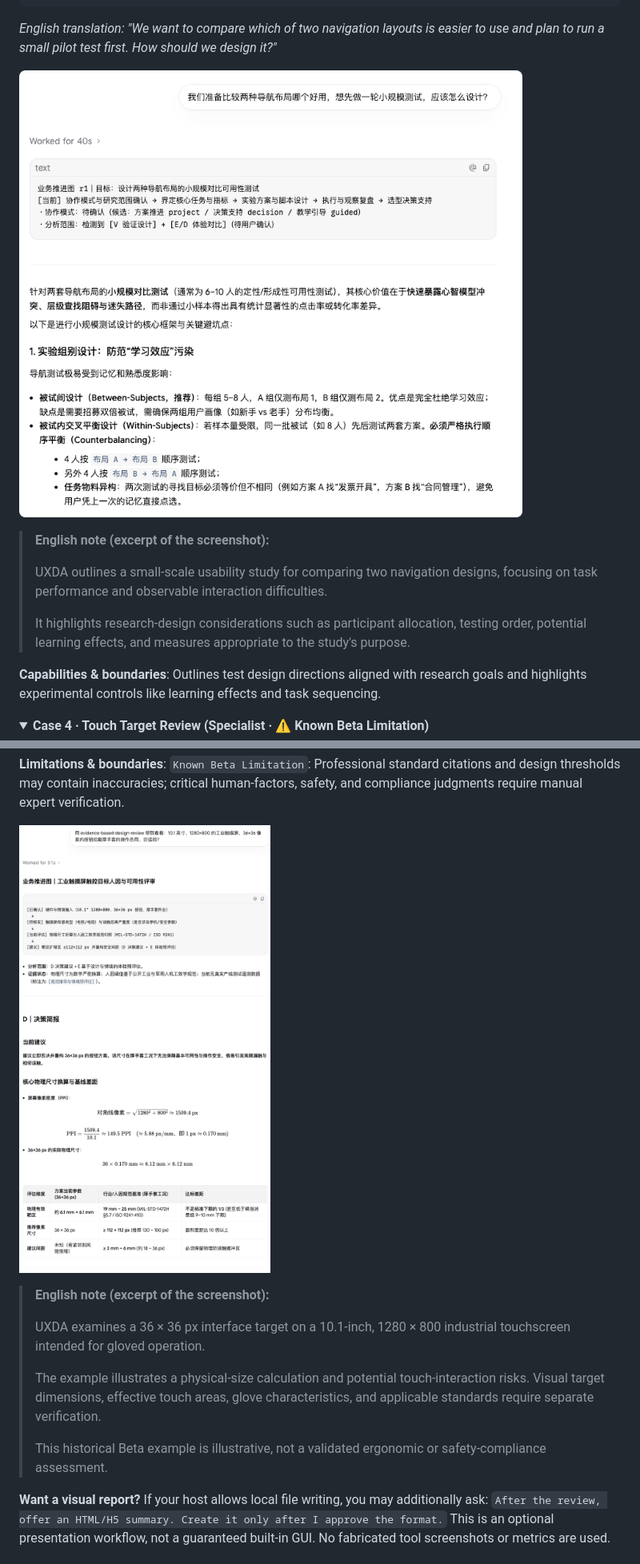
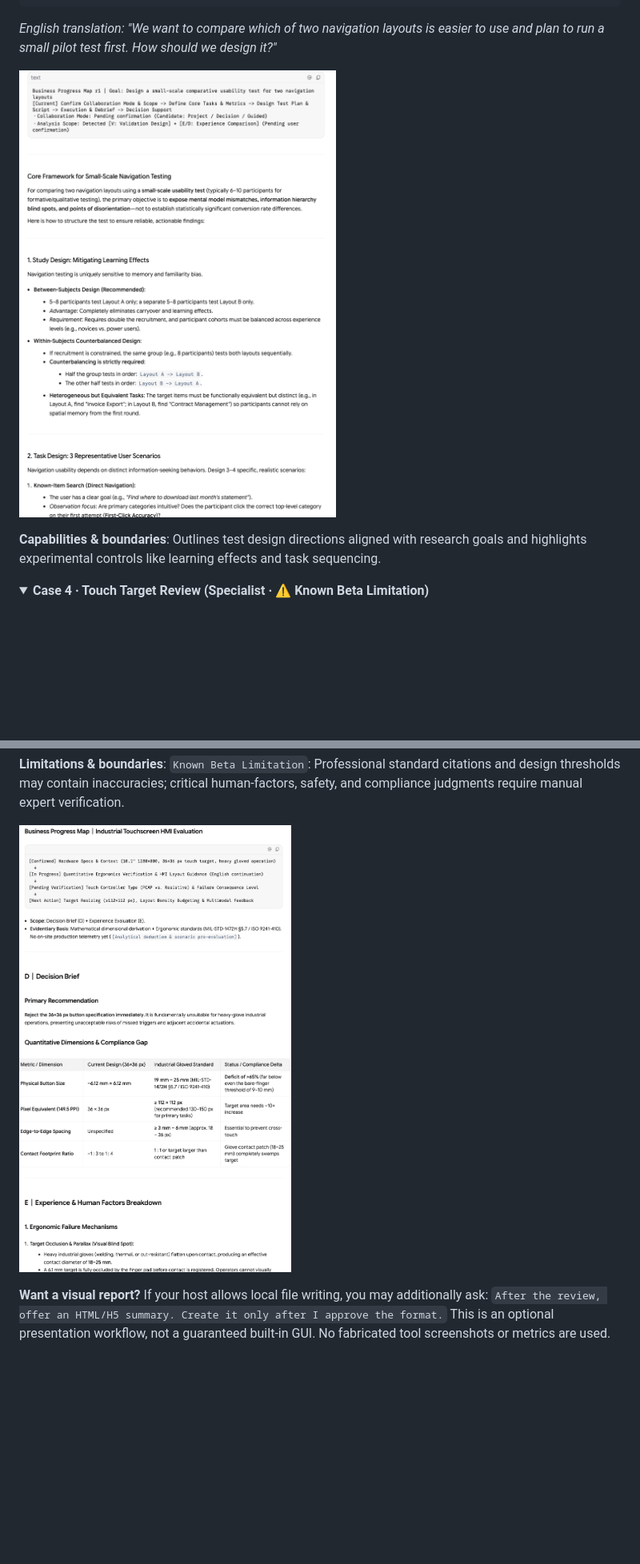
Before and after one commit to RagnTec/User-Experience-Decision-Advisor, a Markdown page: README.md, 2 parts joined by grey strips. Shown at 80% size. Rendered like a GitHub page; pictures changed too: docs/media/demos/demo3-en.png (added), docs/media/demos/demo4-en.png (added); folded sections open; blank space fills up the shorter version.

```diff
--- a/README.md
+++ b/README.md
@@ -209,13 +197,7 @@ The following screenshots show actual UXDA outputs in Antigravity across simulat
 
 *English translation: "We want to compare which of two navigation layouts is easier to use and plan to run a small pilot test first. How should we design it?"*
 
-<a href="docs/media/demos/demo3.png"><img src="docs/media/demos/demo3.png" alt="Demo 03: Research Planning Support" width="760"></a>
-
-> **English note (excerpt of the screenshot):**
->
-> UXDA outlines a small-scale usability study for comparing two navigation designs, focusing on task performance and observable interaction difficulties.
->
-> It highlights research-design considerations such as participant allocation, testing order, potential learning effects, and measures appropriate to the study's purpose.
+<a href="docs/media/demos/demo3-en.png"><img src="docs/media/demos/demo3-en.png" alt="Demo 03: Research Planning Support" width="760"></a>
 
 **Capabilities & boundaries**: Outlines test design directions aligned with research goals and highlights experimental controls like learning effects and task sequencing.
 
@@ -235,15 +217,7 @@ The following screenshots show actual UXDA outputs in Antigravity across simulat
 **Limitations & boundaries**:
 `Known Beta Limitation`: Professional standard citations and design thresholds may contain inaccuracies; critical human-factors, safety, and compliance judgments require manual expert verification.
 
-<a href="docs/media/demos/demo4.png"><img src="docs/media/demos/demo4.png" alt="Demo 04: Specialist Review (Known Beta Limitation)" width="760"></a>
-
-> **English note (excerpt of the screenshot):**
->
-> UXDA examines a 36 × 36 px interface target on a 10.1-inch, 1280 × 800 industrial touchscreen intended for gloved operation.
->
-> The example illustrates a physical-size calculation and potential touch-interaction risks. Visual target dimensions, effective touch areas, glove characteristics, and applicable standards require separate verification.
->
-> This historical Beta example is illustrative, not a validated ergonomic or safety-compliance assessment.
+<a href="docs/media/demos/demo4-en.png"><img src="docs/media/demos/demo4-en.png" alt="Demo 04: Specialist Review (Known Beta Limitation)" width="760"></a>
 
 </details>
 
```
Also changed, not shown: other parts of README.md (+2 -14 lines), docs/media/demos/demo1-en.png (added), docs/media/demos/demo2-en.png (added).
